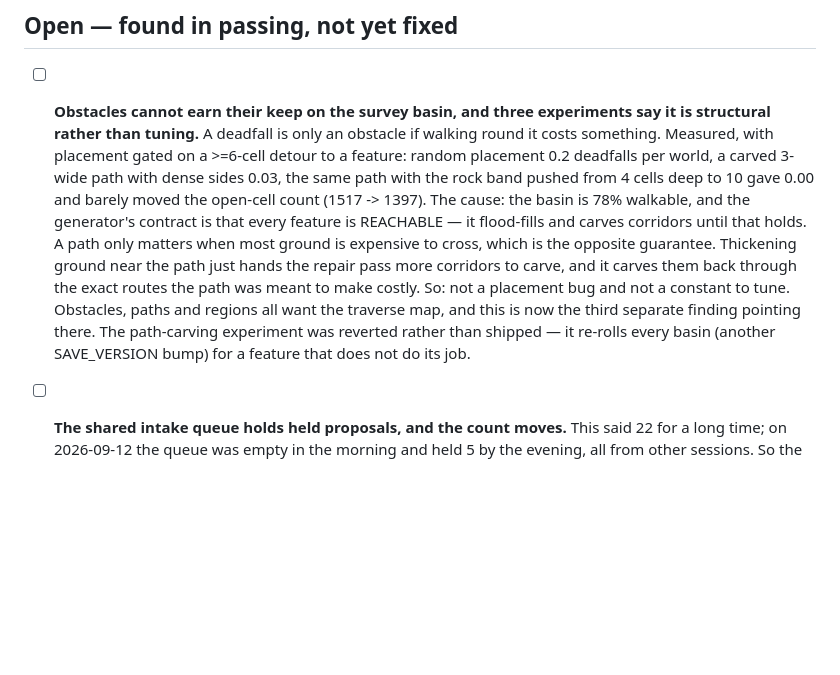
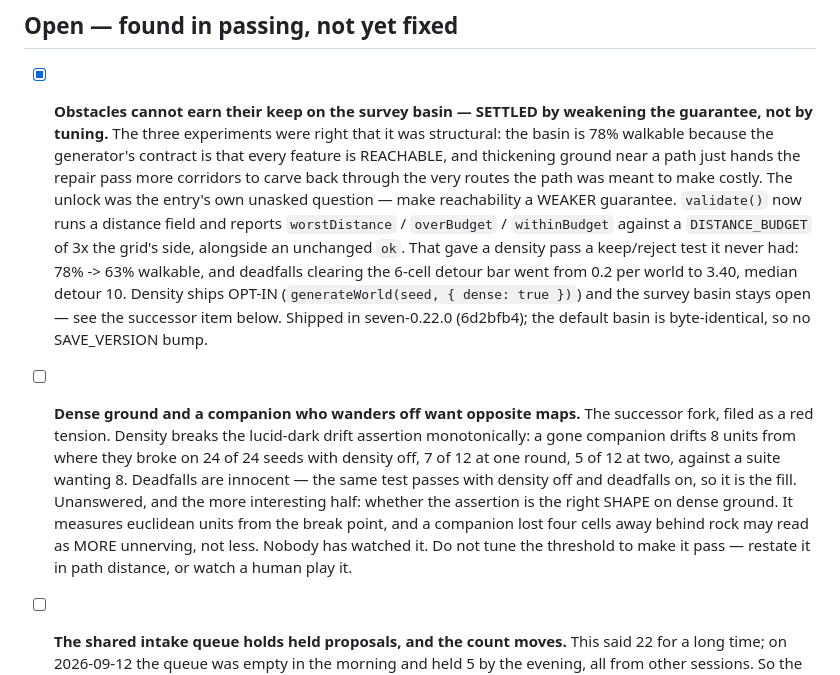
Before and after one commit to Pappydapimp69/Seven, a Markdown page: docs/WORKING-LIST.md, the part around the change. GitHub-like rendering; blank space fills up the shorter version.

Commit message:
The obstacle item is settled, and its successor is filed
The working list's third structural finding closes: obstacles could not earn
their keep because the generator guaranteed reachability as a boolean, and the
fix was to weaken the guarantee rather than tune a constant. Replaced with the
successor fork — density breaks companion drift, and whether the drift
assertion is even the right shape on dense ground is unwatched.

Also captured for Brain: two memory entries (a binary guarantee has no stopping
rule for a pass that spends against it; a density knob turned up produced fewer
obstacles because filled ground is what placement consumes) and a tension
resolution plus its successor in the shared ledger.

Co-Authored-By: Claude Opus 5 <noreply@anthropic.com>
Claude-Session: https://claude.ai/code/session_011bTmVjH9S5Q4fsYxkkCRzT

```diff
--- a/docs/WORKING-LIST.md
+++ b/docs/WORKING-LIST.md
@@ -40,24 +40,36 @@ short on purpose.
 
 ## Open — found in passing, not yet fixed
 
-- [ ] **Obstacles cannot earn their keep on the survey basin, and three
-      experiments say it is structural rather than tuning.** A deadfall is only
-      an obstacle if walking round it costs something. Measured, with placement
-      gated on a >=6-cell detour to a feature: random placement 0.2 deadfalls
-      per world, a carved 3-wide path with dense sides 0.03, the same path with
-      the rock band pushed from 4 cells deep to 10 gave 0.00 and barely moved
-      the open-cell count (1517 -> 1397).
-      The cause: the basin is 78% walkable, and the generator's contract is that
-      every feature is REACHABLE — it flood-fills and carves corridors until
-      that holds. A path only matters when most ground is expensive to cross,
-      which is the opposite guarantee. Thickening ground near the path just
-      hands the repair pass more corridors to carve, and it carves them back
-      through the exact routes the path was meant to make costly.
-      So: not a placement bug and not a constant to tune. Obstacles, paths and
-      regions all want the traverse map, and this is now the third separate
-      finding pointing there. The path-carving experiment was reverted rather
-      than shipped — it re-rolls every basin (another SAVE_VERSION bump) for a
-      feature that does not do its job.
+- [x] **Obstacles cannot earn their keep on the survey basin — SETTLED by
+      weakening the guarantee, not by tuning.** The three experiments were
+      right that it was structural: the basin is 78% walkable because the
+      generator's contract is that every feature is REACHABLE, and thickening
+      ground near a path just hands the repair pass more corridors to carve
+      back through the very routes the path was meant to make costly.
+      The unlock was the entry's own unasked question — make reachability a
+      WEAKER guarantee. `validate()` now runs a distance field and reports
+      `worstDistance` / `overBudget` / `withinBudget` against a `DISTANCE_BUDGET`
+      of 3x the grid's side, alongside an unchanged `ok`. That gave a density
+      pass a keep/reject test it never had: 78% -> 63% walkable, and deadfalls
+      clearing the 6-cell detour bar went from 0.2 per world to 3.40, median
+      detour 10.
+      Density ships OPT-IN (`generateWorld(seed, { dense: true })`) and the
+      survey basin stays open — see the successor item below. Shipped in
+      seven-0.22.0 (6d2bfb4); the default basin is byte-identical, so no
+      SAVE_VERSION bump.
+
+- [ ] **Dense ground and a companion who wanders off want opposite maps.**
+      The successor fork, filed as a red tension. Density breaks the
+      lucid-dark drift assertion monotonically: a gone companion drifts 8
+      units from where they broke on 24 of 24 seeds with density off, 7 of 12
+      at one round, 5 of 12 at two, against a suite wanting 8. Deadfalls are
+      innocent — the same test passes with density off and deadfalls on, so it
+      is the fill.
+      Unanswered, and the more interesting half: whether the assertion is the
+      right SHAPE on dense ground. It measures euclidean units from the break
+      point, and a companion lost four cells away behind rock may read as MORE
+      unnerving, not less. Nobody has watched it. Do not tune the threshold to
+      make it pass — restate it in path distance, or watch a human play it.
 
 - [ ] **The shared intake queue holds held proposals, and the count moves.**
       This said 22 for a long time; on 2026-09-12 the queue was empty in the
```
